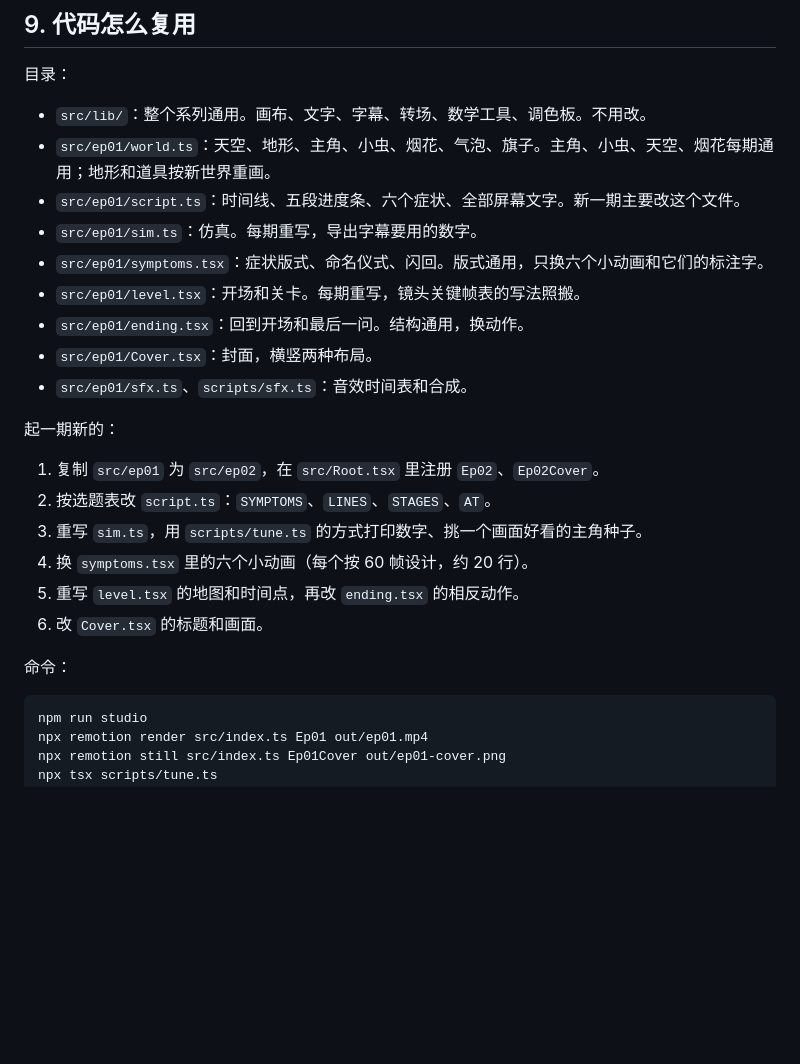
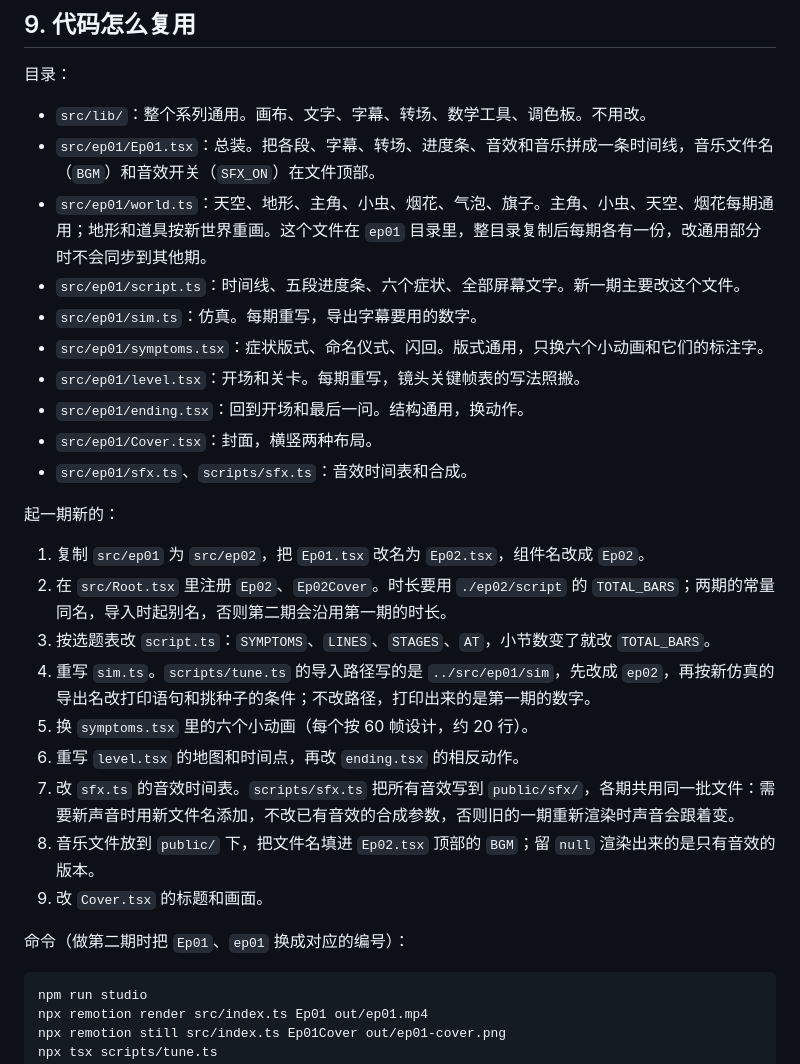
Before and after one commit to superchun/concept-x-life, a Markdown page: docs/系列手册.md, the part around the change. Rendered like a GitHub page; blank space fills up the shorter version.

Commit message:
docs: 补全系列手册里起新一期的复用步骤
- 文件清单补上 Ep01.tsx（总装、BGM、SFX_ON），注明 world.ts 复制后各期各一份
- 起新一期的步骤补上：改组件名、Root.tsx 用本期的 TOTAL_BARS、scripts/tune.ts 的导入路径、音效共用 public/sfx/ 的约定、BGM 文件名

````diff
--- a/docs/系列手册.md
+++ b/docs/系列手册.md
@@ -198,7 +198,8 @@
 目录：
 
 - `src/lib/`：整个系列通用。画布、文字、字幕、转场、数学工具、调色板。不用改。
-- `src/ep01/world.ts`：天空、地形、主角、小虫、烟花、气泡、旗子。主角、小虫、天空、烟花每期通用；地形和道具按新世界重画。
+- `src/ep01/Ep01.tsx`：总装。把各段、字幕、转场、进度条、音效和音乐拼成一条时间线，音乐文件名（`BGM`）和音效开关（`SFX_ON`）在文件顶部。
+- `src/ep01/world.ts`：天空、地形、主角、小虫、烟花、气泡、旗子。主角、小虫、天空、烟花每期通用；地形和道具按新世界重画。这个文件在 `ep01` 目录里，整目录复制后每期各有一份，改通用部分时不会同步到其他期。
 - `src/ep01/script.ts`：时间线、五段进度条、六个症状、全部屏幕文字。新一期主要改这个文件。
 - `src/ep01/sim.ts`：仿真。每期重写，导出字幕要用的数字。
 - `src/ep01/symptoms.tsx`：症状版式、命名仪式、闪回。版式通用，只换六个小动画和它们的标注字。
@@ -209,14 +210,17 @@
 
 起一期新的：
 
-1. 复制 `src/ep01` 为 `src/ep02`，在 `src/Root.tsx` 里注册 `Ep02`、`Ep02Cover`。
-2. 按选题表改 `script.ts`：`SYMPTOMS`、`LINES`、`STAGES`、`AT`。
-3. 重写 `sim.ts`，用 `scripts/tune.ts` 的方式打印数字、挑一个画面好看的主角种子。
-4. 换 `symptoms.tsx` 里的六个小动画（每个按 60 帧设计，约 20 行）。
-5. 重写 `level.tsx` 的地图和时间点，再改 `ending.tsx` 的相反动作。
-6. 改 `Cover.tsx` 的标题和画面。
+1. 复制 `src/ep01` 为 `src/ep02`，把 `Ep01.tsx` 改名为 `Ep02.tsx`，组件名改成 `Ep02`。
+2. 在 `src/Root.tsx` 里注册 `Ep02`、`Ep02Cover`。时长要用 `./ep02/script` 的 `TOTAL_BARS`；两期的常量同名，导入时起别名，否则第二期会沿用第一期的时长。
+3. 按选题表改 `script.ts`：`SYMPTOMS`、`LINES`、`STAGES`、`AT`，小节数变了就改 `TOTAL_BARS`。
+4. 重写 `sim.ts`。`scripts/tune.ts` 的导入路径写的是 `../src/ep01/sim`，先改成 `ep02`，再按新仿真的导出名改打印语句和挑种子的条件；不改路径，打印出来的是第一期的数字。
+5. 换 `symptoms.tsx` 里的六个小动画（每个按 60 帧设计，约 20 行）。
+6. 重写 `level.tsx` 的地图和时间点，再改 `ending.tsx` 的相反动作。
+7. 改 `sfx.ts` 的音效时间表。`scripts/sfx.ts` 把所有音效写到 `public/sfx/`，各期共用同一批文件：需要新声音时用新文件名添加，不改已有音效的合成参数，否则旧的一期重新渲染时声音会跟着变。
+8. 音乐文件放到 `public/` 下，把文件名填进 `Ep02.tsx` 顶部的 `BGM`；留 `null` 渲染出来的是只有音效的版本。
+9. 改 `Cover.tsx` 的标题和画面。
 
-命令：
+命令（做第二期时把 `Ep01`、`ep01` 换成对应的编号）：
 
 ```bash
 npm run studio
````
